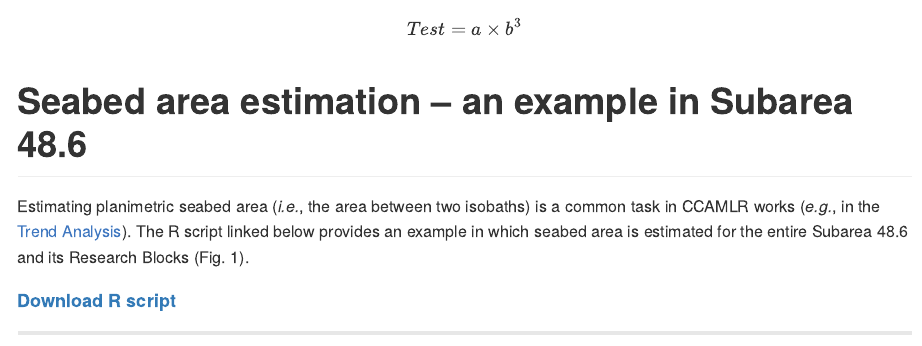
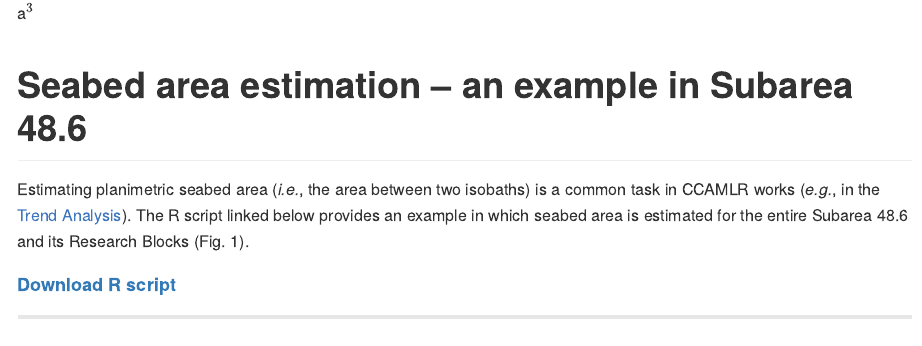
Before and after one commit to CCAMLR-Science/Toolbox, an R Markdown document (docs/seabed_area_doc.Rmd): the page in a window 1100 px wide, from its top. The pictures show the output file docs/seabed_area_doc.md that the author committed with the source, drawn offline in the style of GitHub.

Commit message:
Pages update

````diff
--- a/docs/seabed_area_doc.Rmd
+++ b/docs/seabed_area_doc.Rmd
@@ -15,9 +15,8 @@ knitr::opts_chunk$set(
 library(knitr)
 ```
 
-$$
-Test=a \times b^3
-$$
+
+a$`^3`$
 
 # Seabed area estimation -- an example in Subarea 48.6
 
````
Also changed, not shown: docs/seabed_area_doc.md.
